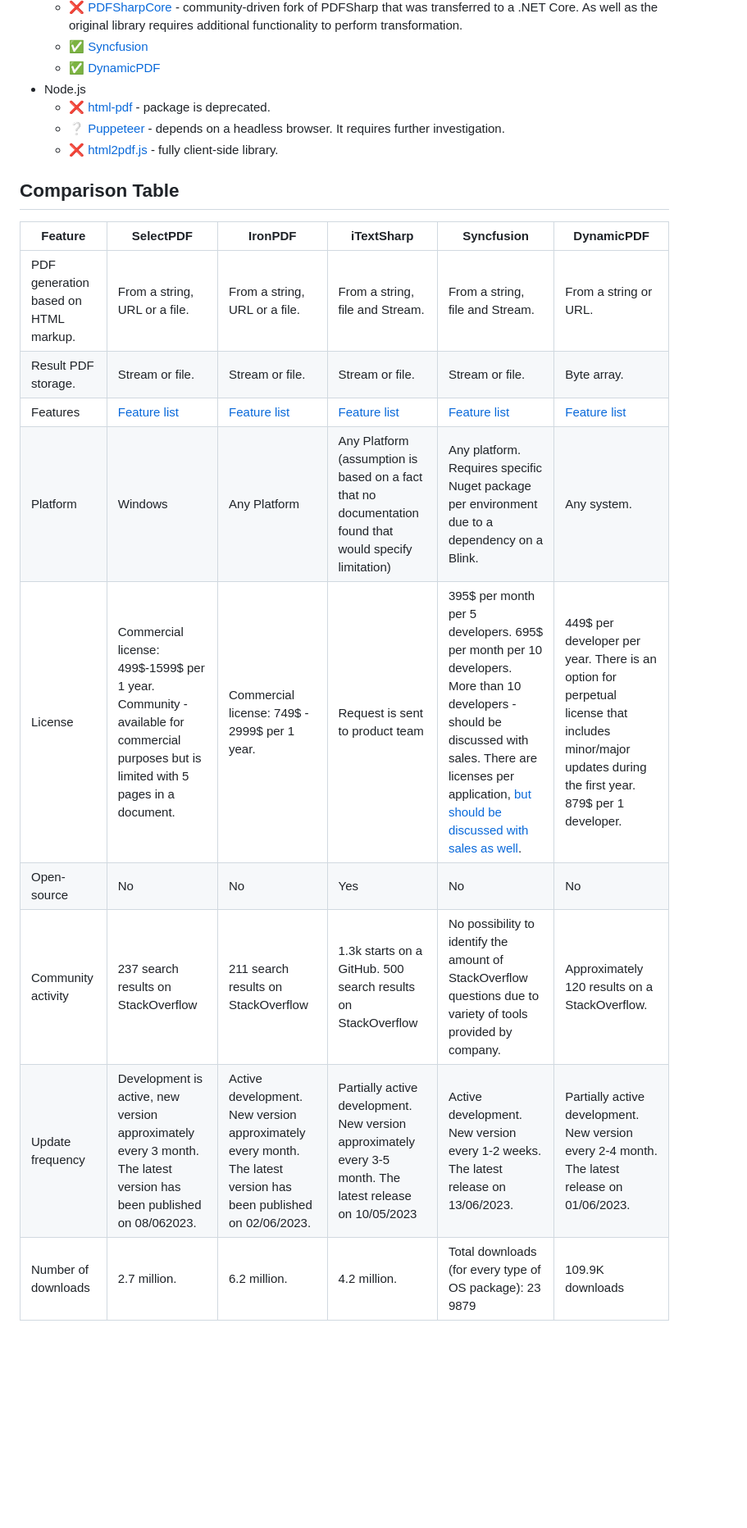
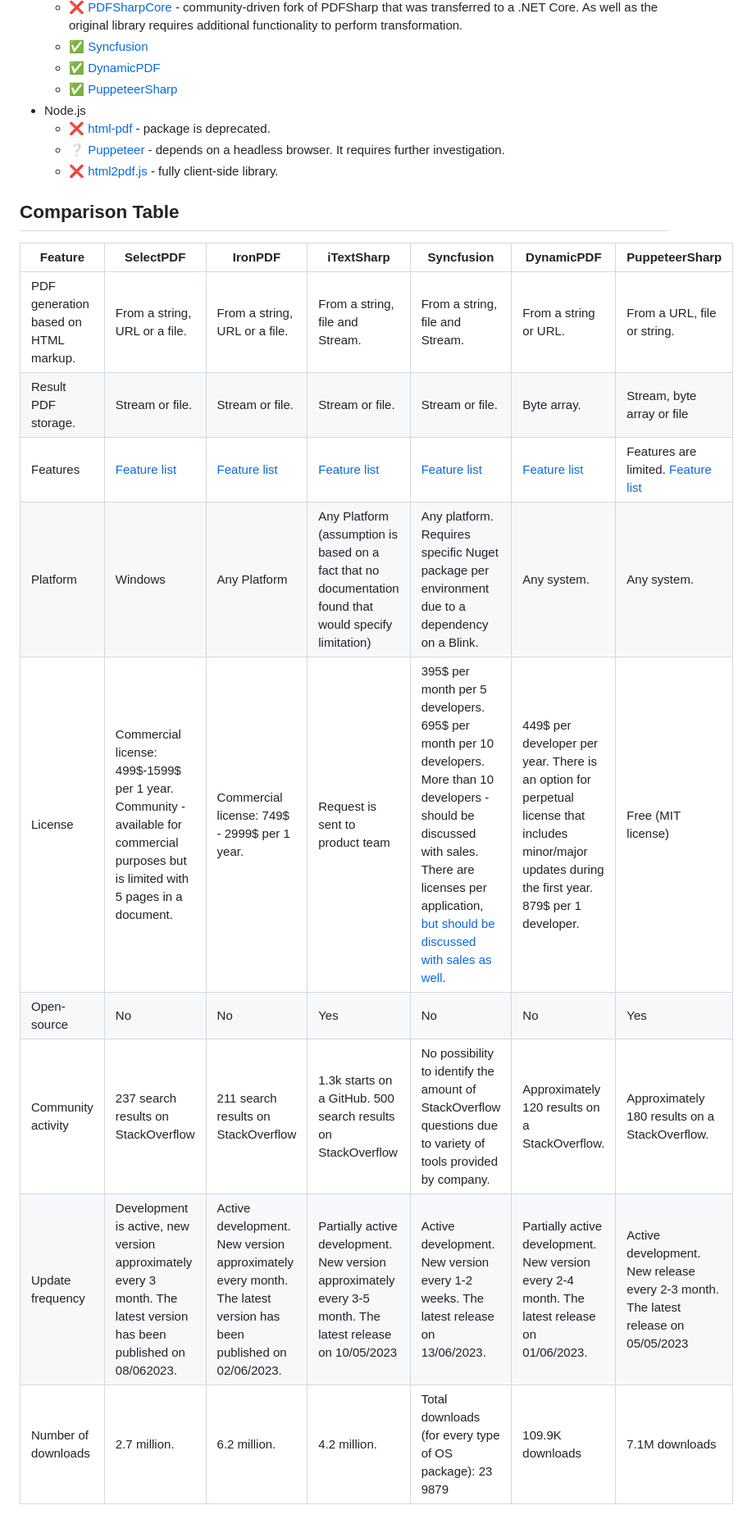
Before and after one commit to NemtsovN/PdfGenerator, a Markdown page: README.md, the part around one of its changes. Shown at 82% size. Rendered like a GitHub page; blank space fills up the shorter version.

Commit message:
Add information about PuppeteerSharp

```diff
--- a/README.md
+++ b/README.md
@@ -23,6 +23,7 @@ Repository for a source code and documentation of PDF documents generation inves
   - :x: [PDFSharpCore](https://github.com/ststeiger/PdfSharpCore) - community-driven fork of PDFSharp that was transferred to a .NET Core. As well as the original library requires additional functionality to perform transformation.
   - :white_check_mark: [Syncfusion](https://www.syncfusion.com/document-processing/pdf-framework/net/html-to-pdf)
   - :white_check_mark: [DynamicPDF](https://www.dynamicpdf.com/)
+  - :white_check_mark: [PuppeteerSharp](https://github.com/hardkoded/puppeteer-sharp)
 - Node.js
   - :x: [html-pdf](https://github.com/marcbachmann/node-html-pdf) - package is deprecated.
   - :grey_question: [Puppeteer](https://github.com/puppeteer/puppeteer) - depends on a headless browser. It requires further investigation.
@@ -30,14 +31,14 @@ Repository for a source code and documentation of PDF documents generation inves
 
 ## Comparison Table
 
-| Feature                              | SelectPDF                                                                                                                           | IronPDF                                                                                                         | iTextSharp                                                                                                | Syncfusion                                                                                                                                                                                                                                                        | DynamicPDF                                                                                                                                           |
-|--------------------------------------|-------------------------------------------------------------------------------------------------------------------------------------|-----------------------------------------------------------------------------------------------------------------|-----------------------------------------------------------------------------------------------------------|-------------------------------------------------------------------------------------------------------------------------------------------------------------------------------------------------------------------------------------------------------------------|------------------------------------------------------------------------------------------------------------------------------------------------------|
-| PDF generation based on HTML markup. | From a string, URL or a file.                                                                                                       | From a string, URL or a file.                                                                                   | From a string, file and Stream.                                                                           | From a string, file and Stream.                                                                                                                                                                                                                                   | From a string or URL.                                                                                                                                |
-| Result PDF storage.                  | Stream or file.                                                                                                                     | Stream or file.                                                                                                 | Stream or file.                                                                                           | Stream or file.                                                                                                                                                                                                                                                   | Byte array.                                                                                                                                          |
-| Features                             | [Feature list](https://selectpdf.com/pdf-library-for-net/)                                                                          | [Feature list](https://ironpdf.com/features/#html-file-to-pdf)                                                  | [Feature list](https://itextpdf.com/products/itext-7/convert-html-css-to-pdf-pdfhtml)                     | [Feature list](https://help.syncfusion.com/file-formats/pdf/overview#key-features-of-essential-pdf)                                                                                                                                                               | [Feature list](https://www.dynamicpdf.com/examples/dynamic-pdf-core-suite-generator-merger-reportwriter-.net)                                        |
-| Platform                             | Windows                                                                                                                             | Any Platform                                                                                                    | Any Platform (assumption is based on a fact that no documentation found that would specify limitation)    | Any platform. Requires specific Nuget package per environment due to a dependency on a Blink.                                                                                                                                                                     | Any system.                                                                                                                                          |
-| License                              | Commercial license: 499$-1599$ per 1 year. Community - available for commercial purposes but is limited with 5 pages in a document. | Commercial license: 749$ - 2999$ per 1 year.                                                                    | Request is sent to product team                                                                           | 395$ per month per 5 developers. 695$ per month per 10 developers. More than 10 developers - should be discussed with sales. There are licenses per application, [but should be discussed with sales as well](https://www.syncfusion.com/sales/unlimitedlicense). | 449$ per developer per year. There is an option for perpetual license that includes minor/major updates during the first year. 879$ per 1 developer. |
-| Open-source                          | No                                                                                                                                  | No                                                                                                              | Yes                                                                                                       | No                                                                                                                                                                                                                                                                | No                                                                                                                                                   |
-| Community activity                   | 237 search results on StackOverflow                                                                                                 | 211 search results on StackOverflow                                                                             | 1.3k starts on a GitHub. 500 search results on StackOverflow                                              | No possibility to identify the amount of StackOverflow questions due to variety of tools provided by company.                                                                                                                                                     | Approximately 120 results on a StackOverflow.                                                                                                        |
-| Update frequency                     | Development is active, new version approximately every 3 month. The latest version has been published on 08/062023.                 | Active development. New version approximately every month. The latest version has been published on 02/06/2023. | Partially active development. New version approximately every 3-5 month. The latest release on 10/05/2023 | Active development. New version every 1-2 weeks. The latest release on 13/06/2023.                                                                                                                                                                                | Partially active development. New version every 2-4 month. The latest release on 01/06/2023.                                                         |
-| Number of downloads                  | 2.7 million.                                                                                                                        | 6.2 million.                                                                                                    | 4.2 million.                                                                                              | Total downloads (for every type of OS package): 23 9879                                                                                                                                                                                                           | 109.9K downloads                                                                                                                                     |
+| Feature                              | SelectPDF                                                                                                                           | IronPDF                                                                                                         | iTextSharp                                                                                                | Syncfusion                                                                                                                                                                                                                                                        | DynamicPDF                                                                                                                                           | PuppeteerSharp                                                                     |
+|--------------------------------------|-------------------------------------------------------------------------------------------------------------------------------------|-----------------------------------------------------------------------------------------------------------------|-----------------------------------------------------------------------------------------------------------|-------------------------------------------------------------------------------------------------------------------------------------------------------------------------------------------------------------------------------------------------------------------|------------------------------------------------------------------------------------------------------------------------------------------------------|------------------------------------------------------------------------------------|
+| PDF generation based on HTML markup. | From a string, URL or a file.                                                                                                       | From a string, URL or a file.                                                                                   | From a string, file and Stream.                                                                           | From a string, file and Stream.                                                                                                                                                                                                                                   | From a string or URL.                                                                                                                                | From a URL, file or string.                                                        |
+| Result PDF storage.                  | Stream or file.                                                                                                                     | Stream or file.                                                                                                 | Stream or file.                                                                                           | Stream or file.                                                                                                                                                                                                                                                   | Byte array.                                                                                                                                          | Stream, byte array or file                                                         |
+| Features                             | [Feature list](https://selectpdf.com/pdf-library-for-net/)                                                                          | [Feature list](https://ironpdf.com/features/#html-file-to-pdf)                                                  | [Feature list](https://itextpdf.com/products/itext-7/convert-html-css-to-pdf-pdfhtml)                     | [Feature list](https://help.syncfusion.com/file-formats/pdf/overview#key-features-of-essential-pdf)                                                                                                                                                               | [Feature list](https://www.dynamicpdf.com/examples/dynamic-pdf-core-suite-generator-merger-reportwriter-.net)                                        | Features are limited. [Feature list](http://www.puppeteersharp.com/api/index.html) |
+| Platform                             | Windows                                                                                                                             | Any Platform                                                                                                    | Any Platform (assumption is based on a fact that no documentation found that would specify limitation)    | Any platform. Requires specific Nuget package per environment due to a dependency on a Blink.                                                                                                                                                                     | Any system.                                                                                                                                          | Any system.                                                                        |
+| License                              | Commercial license: 499$-1599$ per 1 year. Community - available for commercial purposes but is limited with 5 pages in a document. | Commercial license: 749$ - 2999$ per 1 year.                                                                    | Request is sent to product team                                                                           | 395$ per month per 5 developers. 695$ per month per 10 developers. More than 10 developers - should be discussed with sales. There are licenses per application, [but should be discussed with sales as well](https://www.syncfusion.com/sales/unlimitedlicense). | 449$ per developer per year. There is an option for perpetual license that includes minor/major updates during the first year. 879$ per 1 developer. | Free (MIT license)                                                                 |
+| Open-source                          | No                                                                                                                                  | No                                                                                                              | Yes                                                                                                       | No                                                                                                                                                                                                                                                                | No                                                                                                                                                   | Yes                                                                                |
+| Community activity                   | 237 search results on StackOverflow                                                                                                 | 211 search results on StackOverflow                                                                             | 1.3k starts on a GitHub. 500 search results on StackOverflow                                              | No possibility to identify the amount of StackOverflow questions due to variety of tools provided by company.                                                                                                                                                     | Approximately 120 results on a StackOverflow.                                                                                                        | Approximately 180 results on a StackOverflow.                                      |
+| Update frequency                     | Development is active, new version approximately every 3 month. The latest version has been published on 08/062023.                 | Active development. New version approximately every month. The latest version has been published on 02/06/2023. | Partially active development. New version approximately every 3-5 month. The latest release on 10/05/2023 | Active development. New version every 1-2 weeks. The latest release on 13/06/2023.                                                                                                                                                                                | Partially active development. New version every 2-4 month. The latest release on 01/06/2023.                                                         | Active development. New release every 2-3 month. The latest release on 05/05/2023  |
+| Number of downloads                  | 2.7 million.                                                                                                                        | 6.2 million.                                                                                                    | 4.2 million.                                                                                              | Total downloads (for every type of OS package): 23 9879                                                                                                                                                                                                           | 109.9K downloads                                                                                                                                     | 7.1M downloads                                                                     |
```
Also changed, not shown: other parts of README.md (+1 -1 lines), investigation/.NET/PuppeteerSharp.md (added, +36 -0 lines).
